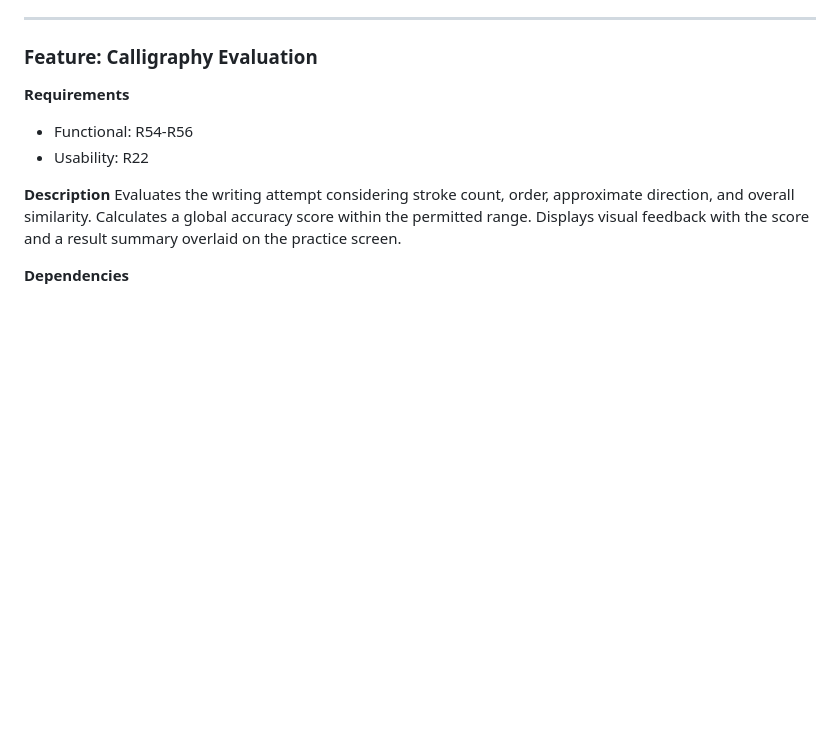
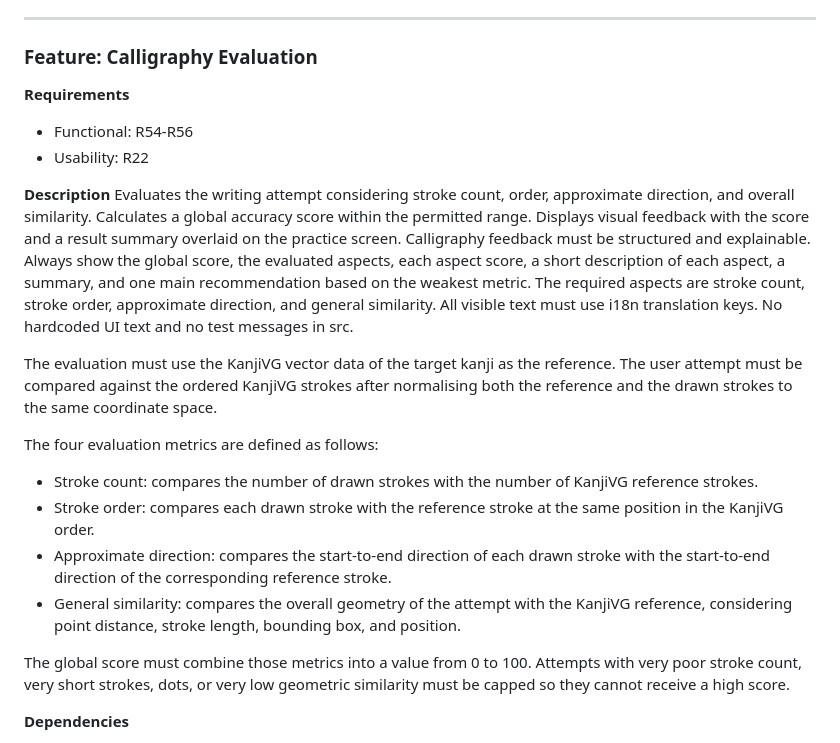
Before and after one commit to TychoQS/kanjime, a Markdown page: iteration-2-context.md, the part around the change. GitHub-like rendering; blank space fills up the shorter version.

Commit message:
Updated the specification of evaluation

```diff
--- a/iteration-2-context.md
+++ b/iteration-2-context.md
@@ -76,7 +76,17 @@ Allow the user to make practice session for a specific kanji drawing on a canvas
 - Usability: R22
 
 **Description**
-Evaluates the writing attempt considering stroke count, order, approximate direction, and overall similarity. Calculates a global accuracy score within the permitted range. Displays visual feedback with the score and a result summary overlaid on the practice screen.
+Evaluates the writing attempt considering stroke count, order, approximate direction, and overall similarity. Calculates a global accuracy score within the permitted range. Displays visual feedback with the score and a result summary overlaid on the practice screen. Calligraphy feedback must be structured and explainable. Always show the global score, the evaluated aspects, each aspect score, a short description of each aspect, a summary, and one main recommendation based on the weakest metric. The required aspects are stroke count, stroke order, approximate direction, and general similarity. All visible text must use i18n translation keys. No hardcoded UI text and no test messages in src.
+
+The evaluation must use the KanjiVG vector data of the target kanji as the reference. The user attempt must be compared against the ordered KanjiVG strokes after normalising both the reference and the drawn strokes to the same coordinate space.
+
+The four evaluation metrics are defined as follows:
+- Stroke count: compares the number of drawn strokes with the number of KanjiVG reference strokes.
+- Stroke order: compares each drawn stroke with the reference stroke at the same position in the KanjiVG order.
+- Approximate direction: compares the start-to-end direction of each drawn stroke with the start-to-end direction of the corresponding reference stroke.
+- General similarity: compares the overall geometry of the attempt with the KanjiVG reference, considering point distance, stroke length, bounding box, and position.
+
+The global score must combine those metrics into a value from 0 to 100. Attempts with very poor stroke count, very short strokes, dots, or very low geometric similarity must be capped so they cannot receive a high score.
 
 **Dependencies**
 - Kanji Practice
```
